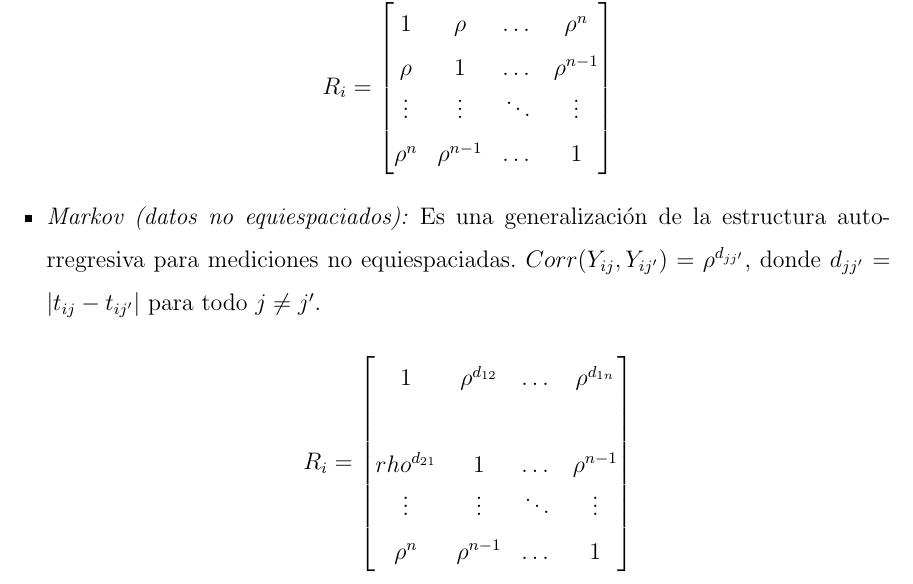
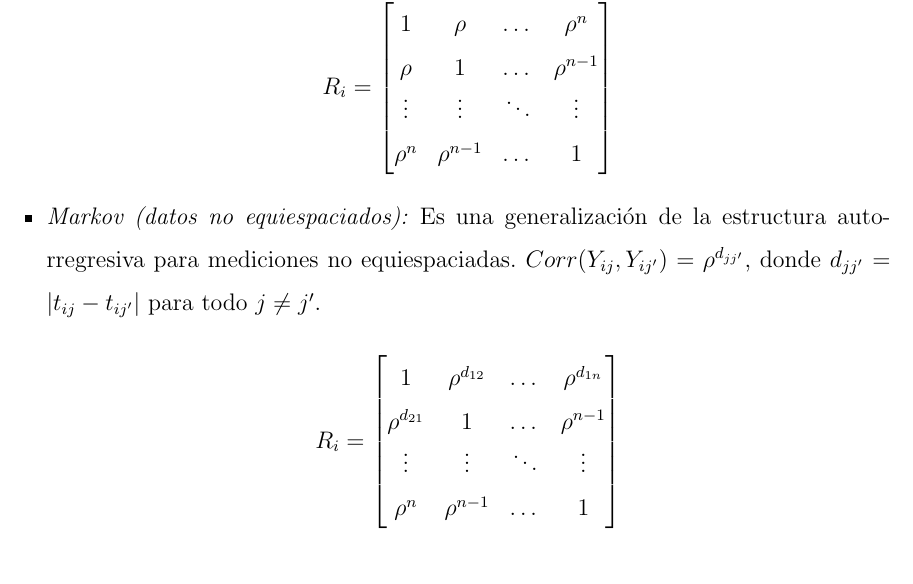
Before and after one commit to ecometto94/Tesis, a LaTeX document (Tesina/Mio/Informe.tex): part of page 11 of 11, cut so that both start at the same text. Compiled offline with pdfLaTeX.

Commit message:
arreglar matriz de markov

```diff
--- a/Tesina/Mio/Informe.tex
+++ b/Tesina/Mio/Informe.tex
@@ -344,7 +344,7 @@ A continuación se mencionan algunas estructuras que se pueden utilizar, se llam
 	R_i =
 	\begin{bmatrix}
 		1      		   & \rho^{d_{12}} 	    & \dots  & \rho^{d_{1n}} \\
-		\\rho^{d_{21}} & 1     		& \dots  & \rho^{n-1} \\
+		\rho^{d_{21}} & 1     		& \dots  & \rho^{n-1} \\
 		\vdots 		   & \vdots		& \ddots & \vdots \\
 		\rho^n 		   & \rho^{n-1} & \dots  & 1
 	\end{bmatrix}
```
Also changed, not shown: Tesina/Mio/informe.pdf.
